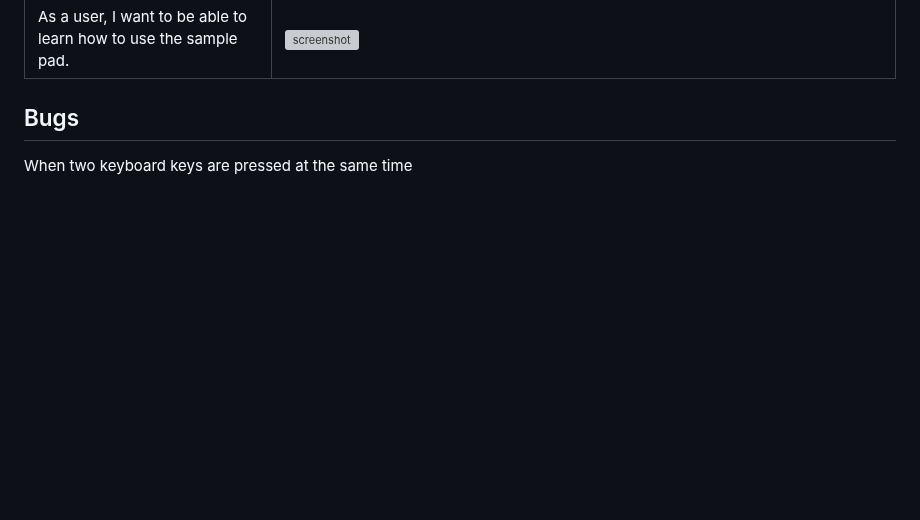
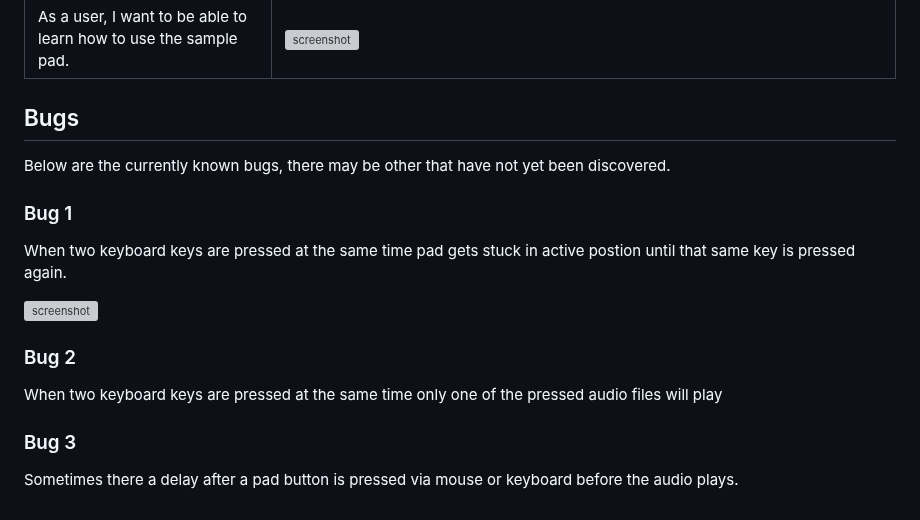
Before and after one commit to ogc1231/sample-pad, a Markdown page: TESTING.md, the part around the change. Rendered like a GitHub page; blank space fills up the shorter version; grey boxes are pictures that could not be loaded.

Commit message:
Add known bugs

```diff
--- a/TESTING.md
+++ b/TESTING.md
@@ -95,4 +95,15 @@ from the respective feature.
 
 ## Bugs
 
-When two keyboard keys are pressed at the same time
+Below are the currently known bugs, there may be other that have not yet been discovered.
+
+### Bug 1
+When two keyboard keys are pressed at the same time pad gets stuck in active postion until that same key is pressed again.
+
+![screenshot](https://github.com/ogc1231/sample-pad/blob/main/documentation/testing/bug.png)
+
+### Bug 2
+When two keyboard keys are pressed at the same time only one of the pressed audio files will play
+
+### Bug 3
+Sometimes there a delay after a pad button is pressed via mouse or keyboard before the audio plays.
```
